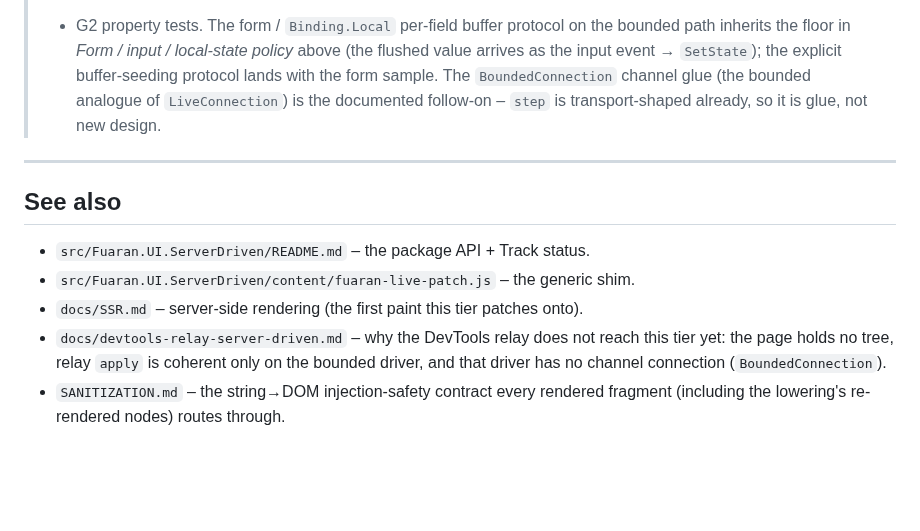
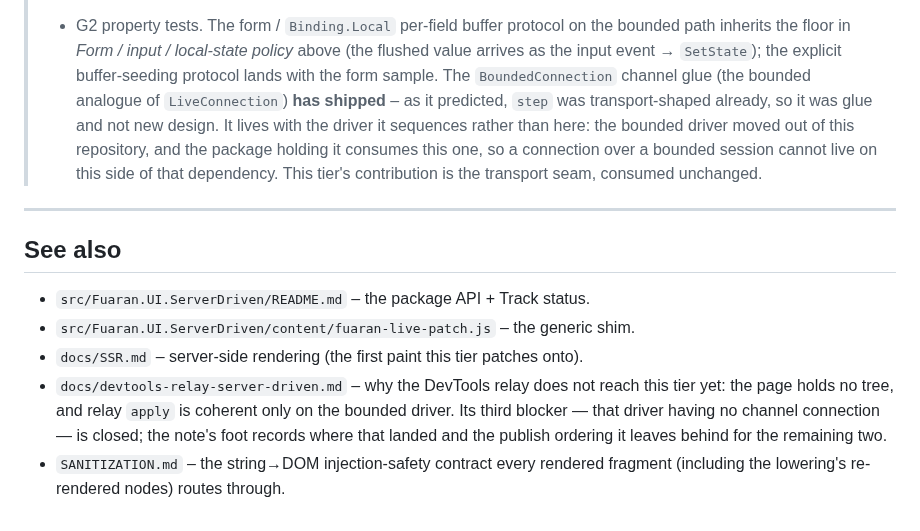
Before and after one commit to fuaran-ui/fuaran-dotnet, a Markdown page: docs/SERVER_DRIVEN.md, the part around the change. Drawn GitHub-style; blank space fills up the shorter version.

```diff
--- a/docs/SERVER_DRIVEN.md
+++ b/docs/SERVER_DRIVEN.md
@@ -777,8 +777,12 @@ recurring.
 > the bounded path inherits the floor in *Form / input / local-state policy*
 > above (the flushed value arrives as the input event → `SetState`); the explicit
 > buffer-seeding protocol lands with the form sample. The `BoundedConnection`
-> channel glue (the bounded analogue of `LiveConnection`) is the documented
-> follow-on – `step` is transport-shaped already, so it is glue, not new design.
+> channel glue (the bounded analogue of `LiveConnection`) **has shipped** – as it
+> predicted, `step` was transport-shaped already, so it was glue and not new
+> design. It lives with the driver it sequences rather than here: the bounded
+> driver moved out of this repository, and the package holding it consumes this
+> one, so a connection over a bounded session cannot live on this side of that
+> dependency. This tier's contribution is the transport seam, consumed unchanged.
 
 ---
 
@@ -788,7 +792,9 @@ recurring.
 - `src/Fuaran.UI.ServerDriven/content/fuaran-live-patch.js` – the generic shim.
 - `docs/SSR.md` – server-side rendering (the first paint this tier patches onto).
 - `docs/devtools-relay-server-driven.md` – why the DevTools relay does not reach
-  this tier yet: the page holds no tree, relay `apply` is coherent only on the
-  bounded driver, and that driver has no channel connection (`BoundedConnection`).
+  this tier yet: the page holds no tree, and relay `apply` is coherent only on
+  the bounded driver. Its third blocker — that driver having no channel
+  connection — is closed; the note's foot records where that landed and the
+  publish ordering it leaves behind for the remaining two.
 - `SANITIZATION.md` – the string→DOM injection-safety contract every rendered
   fragment (including the lowering's re-rendered nodes) routes through.
```
Also changed, not shown: docs/devtools-relay-server-driven.md (+68 -0 lines).
